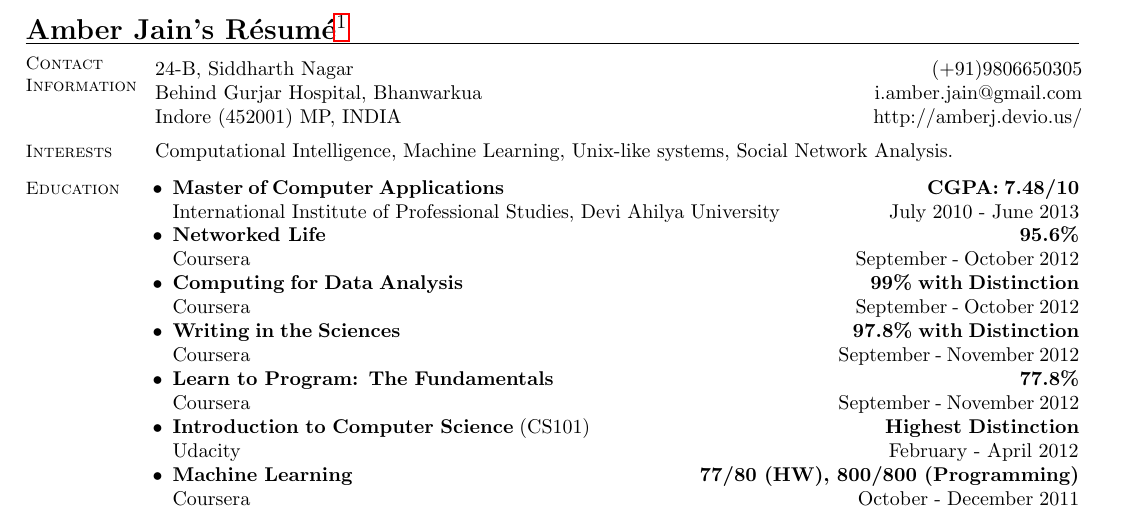
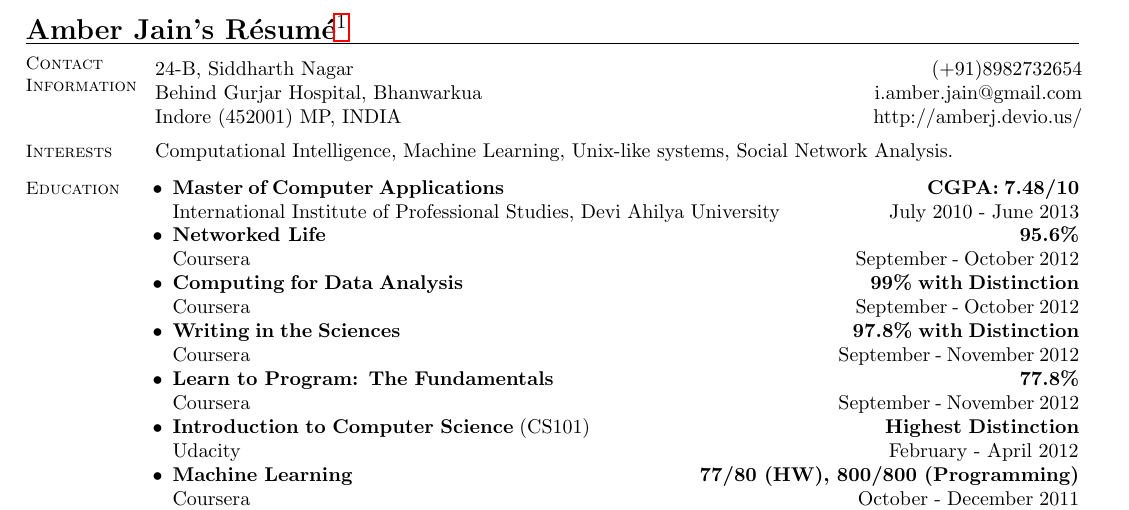
Before and after one commit to amberj/amberj-resume, a LaTeX CV (amberj-resume.tex): part of the page, cut so that both start at the same text. Compiled offline with pdfLaTeX.

Commit message:
updated with currently working (but temporary) phone number

```diff
--- a/amberj-resume.tex
+++ b/amberj-resume.tex
@@ -8,7 +8,7 @@
     % Contact Information
     \section{\mysidestyle Contact\\Information}\vspace{2mm}
     \begin{tabular}{@{} l @{\hspace{69mm}} r}
-    24-B, Siddharth Nagar & (+91)9806650305 \\
+    24-B, Siddharth Nagar & (+91)8982732654 \\
     Behind Gurjar Hospital, Bhanwarkua & i.amber.jain@gmail.com \\
     Indore (452001) MP, INDIA & http://amberj.devio.us/ \\
     \end{tabular}
```
Also changed, not shown: amberj-resume.pdf.
